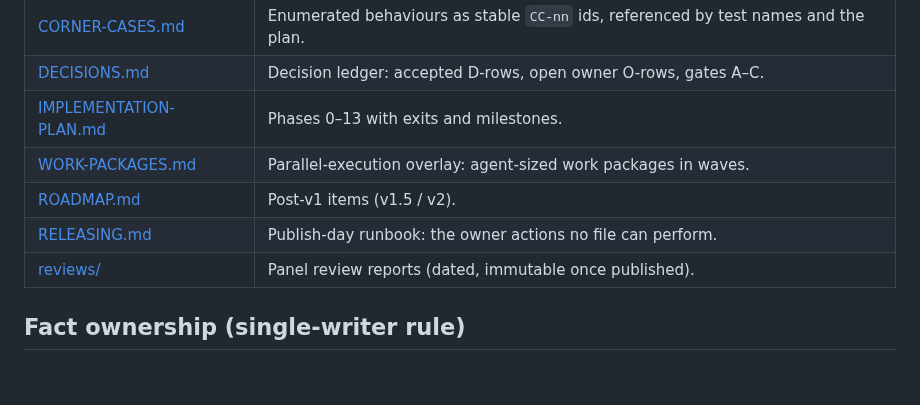
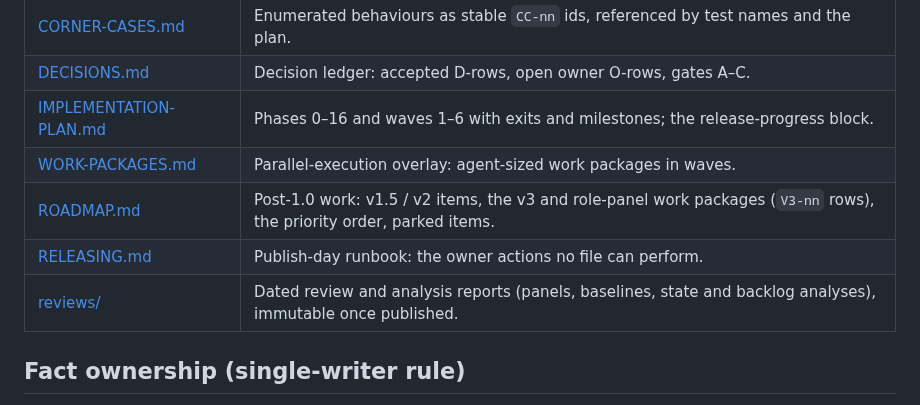
Before and after one commit to IvanBBaev/jira-mcp, a Markdown page: docs/README.md, the part around the change. Drawn GitHub-style; blank space fills up the shorter version.

Commit message:
docs: Fix the document map and point the state analysis at its companion

```diff
--- a/docs/README.md
+++ b/docs/README.md
@@ -17,11 +17,11 @@
 | [TESTING.md](TESTING.md) | Test tiers, fixtures, network fence, coverage, the `check` gate. |
 | [CORNER-CASES.md](CORNER-CASES.md) | Enumerated behaviours as stable `CC-nn` ids, referenced by test names and the plan. |
 | [DECISIONS.md](DECISIONS.md) | Decision ledger: accepted D-rows, open owner O-rows, gates A–C. |
-| [IMPLEMENTATION-PLAN.md](IMPLEMENTATION-PLAN.md) | Phases 0–13 with exits and milestones. |
+| [IMPLEMENTATION-PLAN.md](IMPLEMENTATION-PLAN.md) | Phases 0–16 and waves 1–6 with exits and milestones; the release-progress block. |
 | [WORK-PACKAGES.md](WORK-PACKAGES.md) | Parallel-execution overlay: agent-sized work packages in waves. |
-| [ROADMAP.md](ROADMAP.md) | Post-v1 items (v1.5 / v2). |
+| [ROADMAP.md](ROADMAP.md) | Post-1.0 work: v1.5 / v2 items, the v3 and role-panel work packages (`V3-nn` rows), the priority order, parked items. |
 | [RELEASING.md](RELEASING.md) | Publish-day runbook: the owner actions no file can perform. |
-| [reviews/](reviews/) | Panel review reports (dated, immutable once published). |
+| [reviews/](reviews/) | Dated review and analysis reports (panels, baselines, state and backlog analyses), immutable once published. |
 
 ## Fact ownership (single-writer rule)
 
```
Also changed, not shown: docs/reviews/2026-11-06-state-analysis.md (+8 -4 lines).
